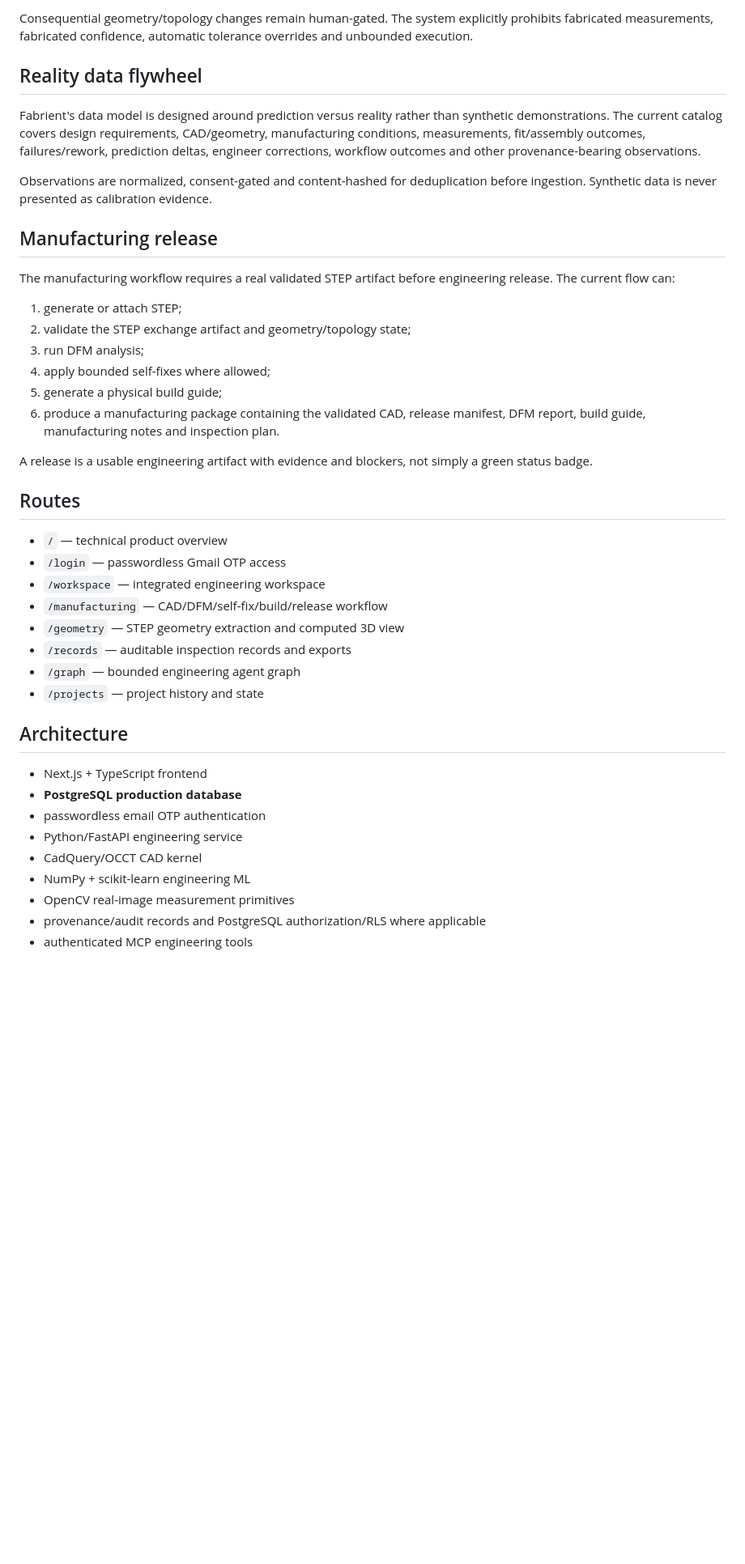
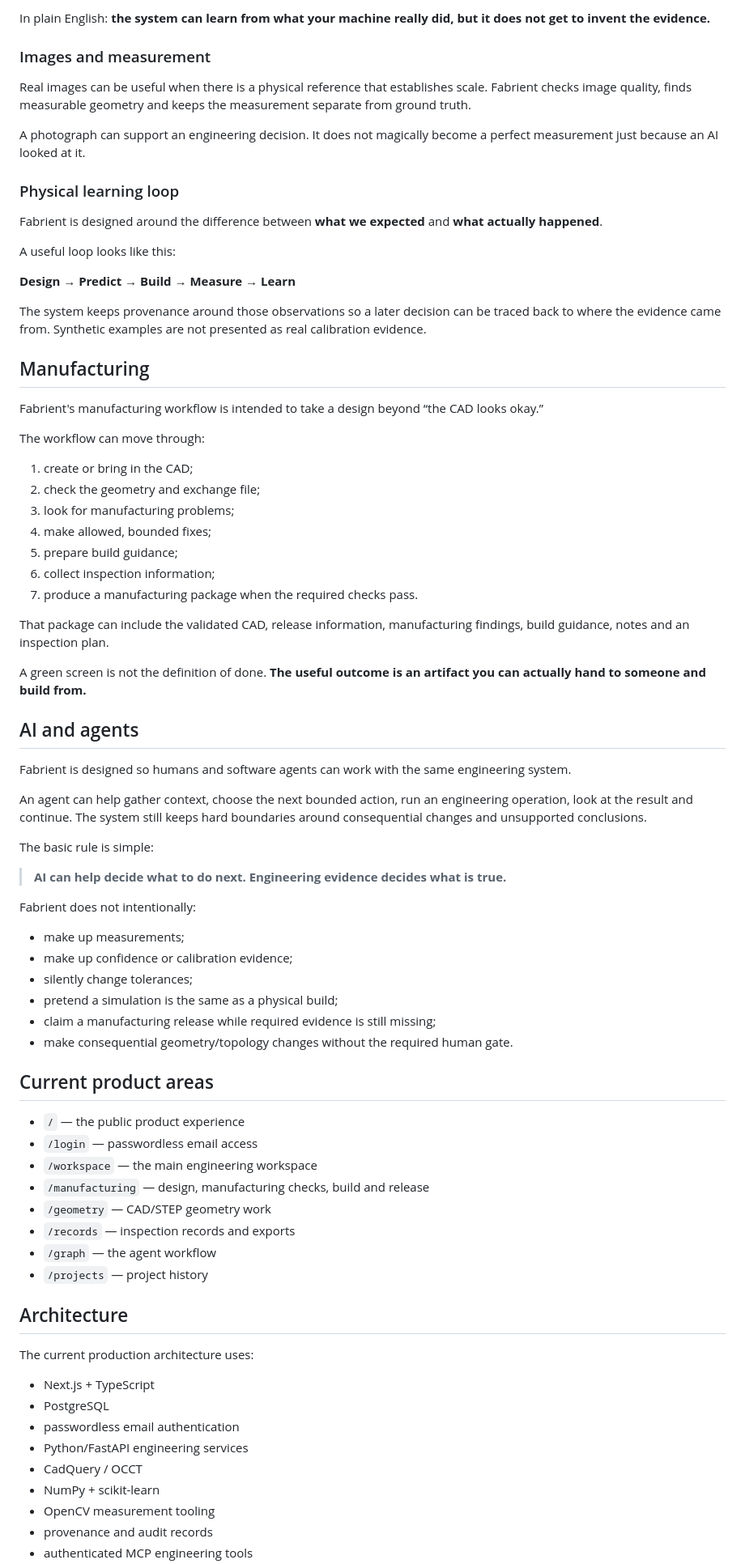
Before and after one commit to omerschsaban-hub/Barber-, a Markdown page: README.md, the part around one of its changes. Shown at 81% size. Rendered like a GitHub page; blank space fills up the shorter version.

```diff
--- a/README.md
+++ b/README.md
@@ -73,44 +56,80 @@ The loop is:
 
-Consequential geometry/topology changes remain human-gated. The system explicitly prohibits fabricated measurements, fabricated confidence, automatic tolerance overrides and unbounded execution.
+In plain English: **the system can learn from what your machine really did, but it does not get to invent the evidence.**
 
-## Reality data flywheel
+### Images and measurement
 
-Fabrient's data model is designed around prediction versus reality rather than synthetic demonstrations. The current catalog covers design requirements, CAD/geometry, manufacturing conditions, measurements, fit/assembly outcomes, failures/rework, prediction deltas, engineer corrections, workflow outcomes and other provenance-bearing observations.
+Real images can be useful when there is a physical reference that establishes scale. Fabrient checks image quality, finds measurable geometry and keeps the measurement separate from ground truth.
 
-Observations are normalized, consent-gated and content-hashed for deduplication before ingestion. Synthetic data is never presented as calibration evidence.
+A photograph can support an engineering decision. It does not magically become a perfect measurement just because an AI looked at it.
 
-## Manufacturing release
+### Physical learning loop
 
-The manufacturing workflow requires a real validated STEP artifact before engineering release. The current flow can:
+Fabrient is designed around the difference between **what we expected** and **what actually happened**.
 
-1. generate or attach STEP;
-2. validate the STEP exchange artifact and geometry/topology state;
-3. run DFM analysis;
-4. apply bounded self-fixes where allowed;
-5. generate a physical build guide;
-6. produce a manufacturing package containing the validated CAD, release manifest, DFM report, build guide, manufacturing notes and inspection plan.
+A useful loop looks like this:
 
-A release is a usable engineering artifact with evidence and blockers, not simply a green status badge.
+**Design → Predict → Build → Measure → Learn**
 
-## Routes
+The system keeps provenance around those observations so a later decision can be traced back to where the evidence came from. Synthetic examples are not presented as real calibration evidence.
 
-- `/` — technical product overview
-- `/login` — passwordless Gmail OTP access
-- `/workspace` — integrated engineering workspace
-- `/manufacturing` — CAD/DFM/self-fix/build/release workflow
-- `/geometry` — STEP geometry extraction and computed 3D view
-- `/records` — auditable inspection records and exports
-- `/graph` — bounded engineering agent graph
-- `/projects` — project history and state
+## Manufacturing
+
+Fabrient's manufacturing workflow is intended to take a design beyond “the CAD looks okay.”
+
+The workflow can move through:
+
+1. create or bring in the CAD;
+2. check the geometry and exchange file;
+3. look for manufacturing problems;
+4. make allowed, bounded fixes;
+5. prepare build guidance;
+6. collect inspection information;
+7. produce a manufacturing package when the required checks pass.
+
+That package can include the validated CAD, release information, manufacturing findings, build guidance, notes and an inspection plan.
+
+A green screen is not the definition of done. **The useful outcome is an artifact you can actually hand to someone and build from.**
+
+## AI and agents
+
+Fabrient is designed so humans and software agents can work with the same engineering system.
+
+An agent can help gather context, choose the next bounded action, run an engineering operation, look at the result and continue. The system still keeps hard boundaries around consequential changes and unsupported conclusions.
+
+The basic rule is simple:
+
+> **AI can help decide what to do next. Engineering evidence decides what is true.**
+
+Fabrient does not intentionally:
+
+- make up measurements;
+- make up confidence or calibration evidence;
+- silently change tolerances;
+- pretend a simulation is the same as a physical build;
+- claim a manufacturing release while required evidence is still missing;
+- make consequential geometry/topology changes without the required human gate.
+
+## Current product areas
+
+- `/` — the public product experience
+- `/login` — passwordless email access
+- `/workspace` — the main engineering workspace
+- `/manufacturing` — design, manufacturing checks, build and release
+- `/geometry` — CAD/STEP geometry work
+- `/records` — inspection records and exports
+- `/graph` — the agent workflow
+- `/projects` — project history
 
 ## Architecture
 
-- Next.js + TypeScript frontend
-- **PostgreSQL production database**
-- passwordless email OTP authentication
-- Python/FastAPI engineering service
-- CadQuery/OCCT CAD kernel
-- NumPy + scikit-learn engineering ML
-- OpenCV real-image measurement primitives
-- provenance/audit records and PostgreSQL authorization/RLS where applicable
+The current production architecture uses:
+
+- Next.js + TypeScript
+- PostgreSQL
+- passwordless email authentication
+- Python/FastAPI engineering services
+- CadQuery / OCCT
+- NumPy + scikit-learn
+- OpenCV measurement tooling
+- provenance and audit records
 - authenticated MCP engineering tools
```
Also changed, not shown: other parts of README.md (+49 -69 lines).
